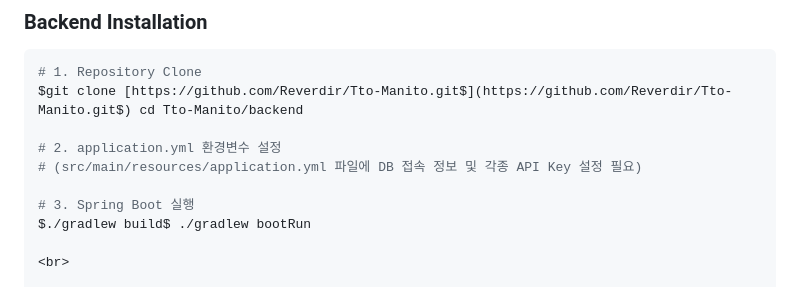
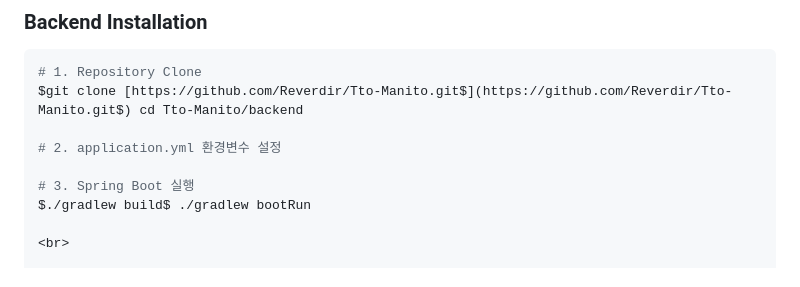
Before and after one commit to team-capstone-reverdir-2026/reverdir_repo, a Markdown page: README.md, the part around one of its changes. GitHub-like rendering.

```diff
--- a/README.md
+++ b/README.md
@@ -89,7 +91,6 @@
 $git clone [https://github.com/Reverdir/Tto-Manito.git$](https://github.com/Reverdir/Tto-Manito.git$) cd Tto-Manito/backend
 
 # 2. application.yml 환경변수 설정
-# (src/main/resources/application.yml 파일에 DB 접속 정보 및 각종 API Key 설정 필요)
 
 # 3. Spring Boot 실행
 $./gradlew build$ ./gradlew bootRun
```
Also changed, not shown: other parts of README.md (+3 -1 lines).
